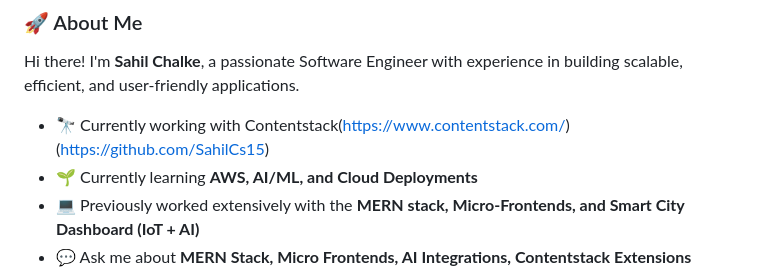
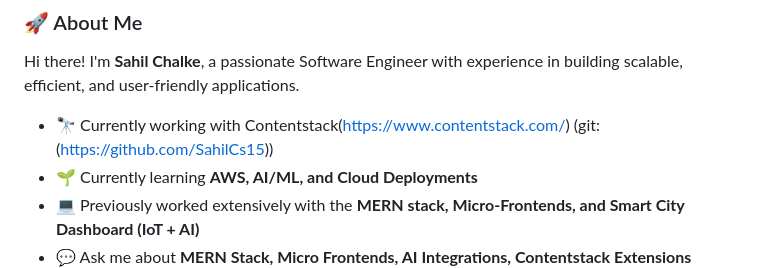
Before and after one commit to Sahilll15/Sahilll15, a Markdown page: README.md, the part around the change. Drawn GitHub-style.

```diff
--- a/README.md
+++ b/README.md
@@ -9,7 +9,7 @@
 
 ### 🚀 About Me
 Hi there! I'm **Sahil Chalke**, a passionate  Software Engineer with experience in building scalable, efficient, and user-friendly applications.
-- 🔭 Currently working with Contentstack(https://www.contentstack.com/)(https://github.com/SahilCs15)
+- 🔭 Currently working with Contentstack(https://www.contentstack.com/) (git:(https://github.com/SahilCs15))
 - 🌱 Currently learning **AWS, AI/ML, and Cloud Deployments**
 - 💻 Previously worked extensively with the **MERN stack, Micro-Frontends, and Smart City Dashboard (IoT + AI)**
 - 💬 Ask me about **MERN Stack, Micro Frontends, AI Integrations, Contentstack Extensions**
```
